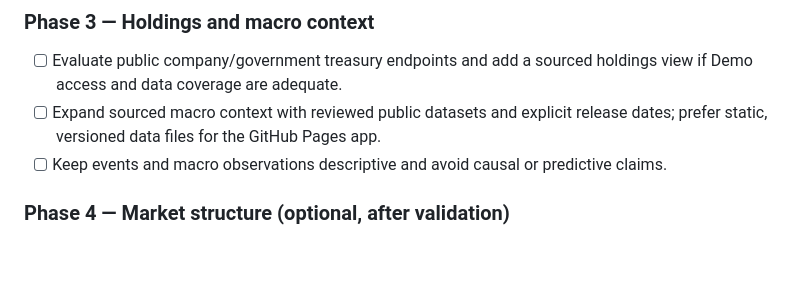
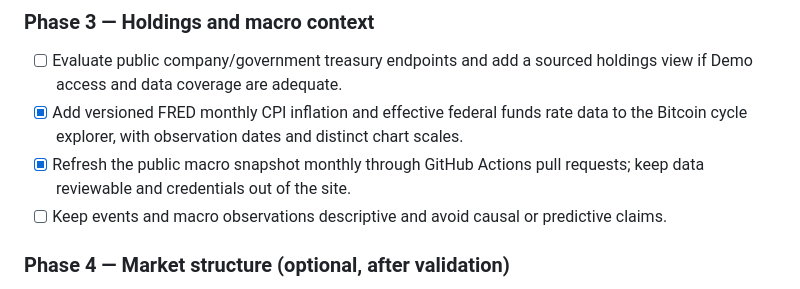
Before and after one commit to konradszymanski/Crypto-Compare, a Markdown page: ROADMAP.md, the part around the change. Drawn GitHub-style; blank space fills up the shorter version.

Commit message:
docs: record macro context data workflow

```diff
--- a/ROADMAP.md
+++ b/ROADMAP.md
@@ -51,7 +51,8 @@ The detailed endpoint inventory, data constraints, and implementation rules are
 ### Phase 3 — Holdings and macro context
 
 - [ ] Evaluate public company/government treasury endpoints and add a sourced holdings view if Demo access and data coverage are adequate.
-- [ ] Expand sourced macro context with reviewed public datasets and explicit release dates; prefer static, versioned data files for the GitHub Pages app.
+- [x] Add versioned FRED monthly CPI inflation and effective federal funds rate data to the Bitcoin cycle explorer, with observation dates and distinct chart scales.
+- [x] Refresh the public macro snapshot monthly through GitHub Actions pull requests; keep data reviewable and credentials out of the site.
 - [ ] Keep events and macro observations descriptive and avoid causal or predictive claims.
 
 ### Phase 4 — Market structure (optional, after validation)
```
